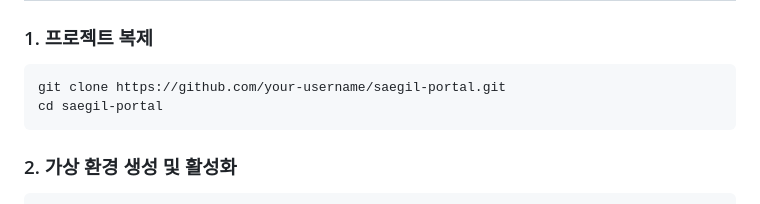
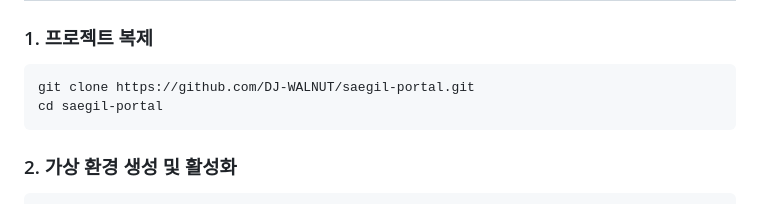
Before and after one commit to DJ-WALNUT/Saegil_Portal, a Markdown page: README.md, the part around the change. Drawn GitHub-style.

````diff
--- a/README.md
+++ b/README.md
@@ -57,7 +57,7 @@ saegil_portal/
 ### 1\. 프로젝트 복제
 
 ```bash
-git clone https://github.com/your-username/saegil-portal.git
+git clone https://github.com/DJ-WALNUT/saegil-portal.git
 cd saegil-portal
 ```
 
````
